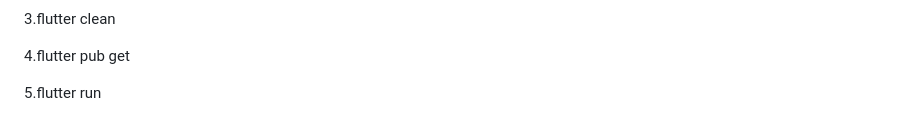
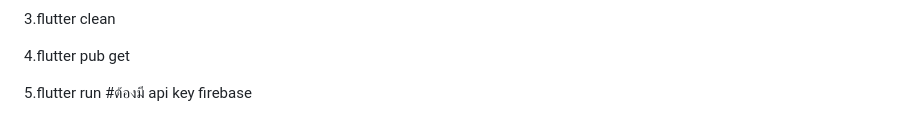
Before and after one commit to Dowmean/Hiwmai-Project, a Markdown page: README.md, the part around the change. Drawn GitHub-style.

```diff
--- a/README.md
+++ b/README.md
@@ -302,3 +302,4 @@ Frontend
 4.flutter pub get
 
 5.flutter run
+#ต้องมี api key firebase
```
